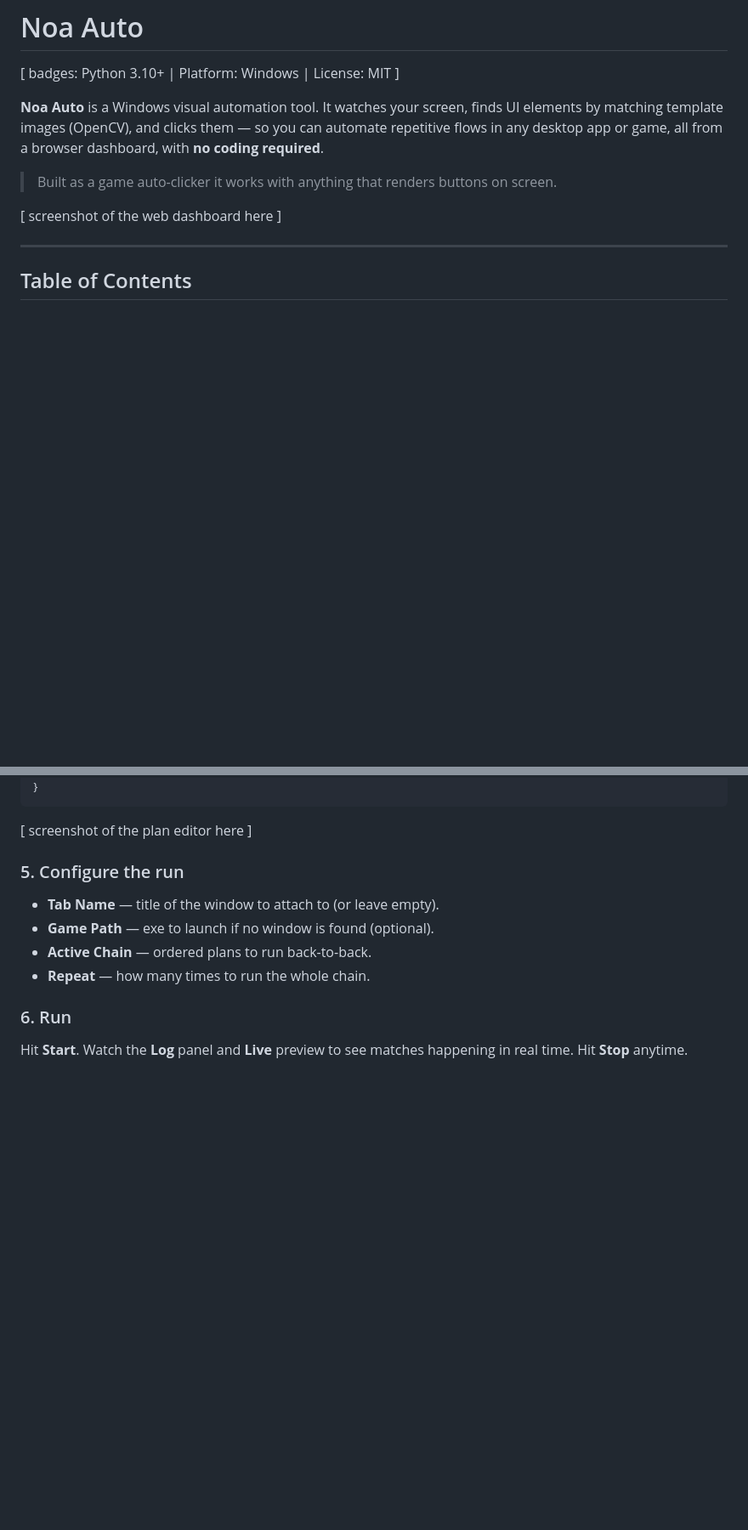
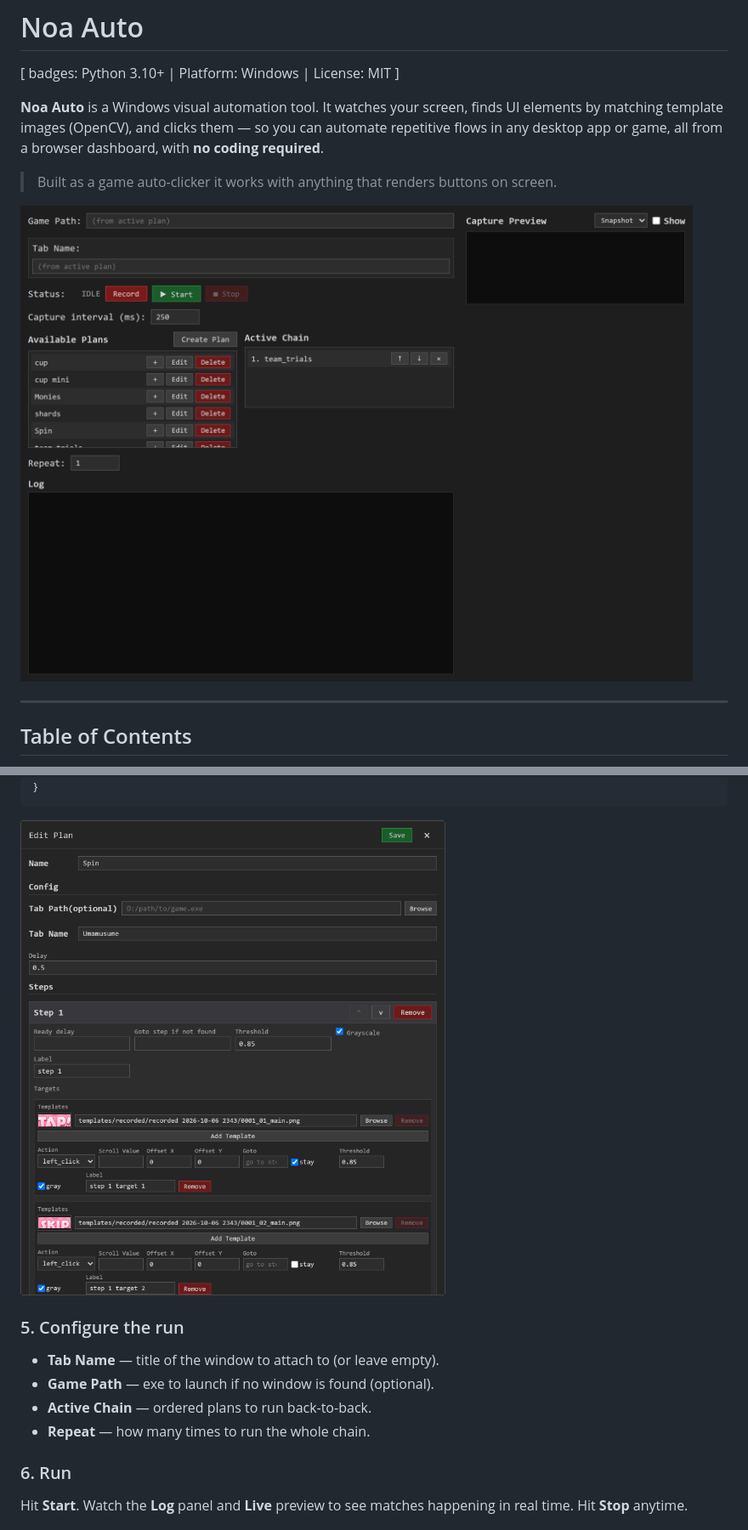
Before and after one commit to toohandsomelong/Noa-Auto, a Markdown page: README.md, 2 parts joined by grey strips. Shown: that part at 85% size. GitHub-like rendering; pictures changed too: docs/images/dashboard.png (added), docs/images/plan-editor.png (added); blank space fills up the shorter version.

Commit message:
update pngs for readme

````diff
--- a/README.md
+++ b/README.md
@@ -13,7 +13,7 @@ a browser dashboard, with **no coding required**.
 > Built as a game auto-clicker it
 > works with anything that renders buttons on screen.
 
-[ screenshot of the web dashboard here ]
+![Noa Auto dashboard](docs/images/dashboard.png)
 
 ---
 
@@ -121,7 +121,7 @@ Minimal example — wait for a start button, click it, then wait for the menu:
 }
 ```
 
-[ screenshot of the plan editor here ]
+![Plan editor](docs/images/plan-editor.png)
 
 ### 5. Configure the run
 
````
